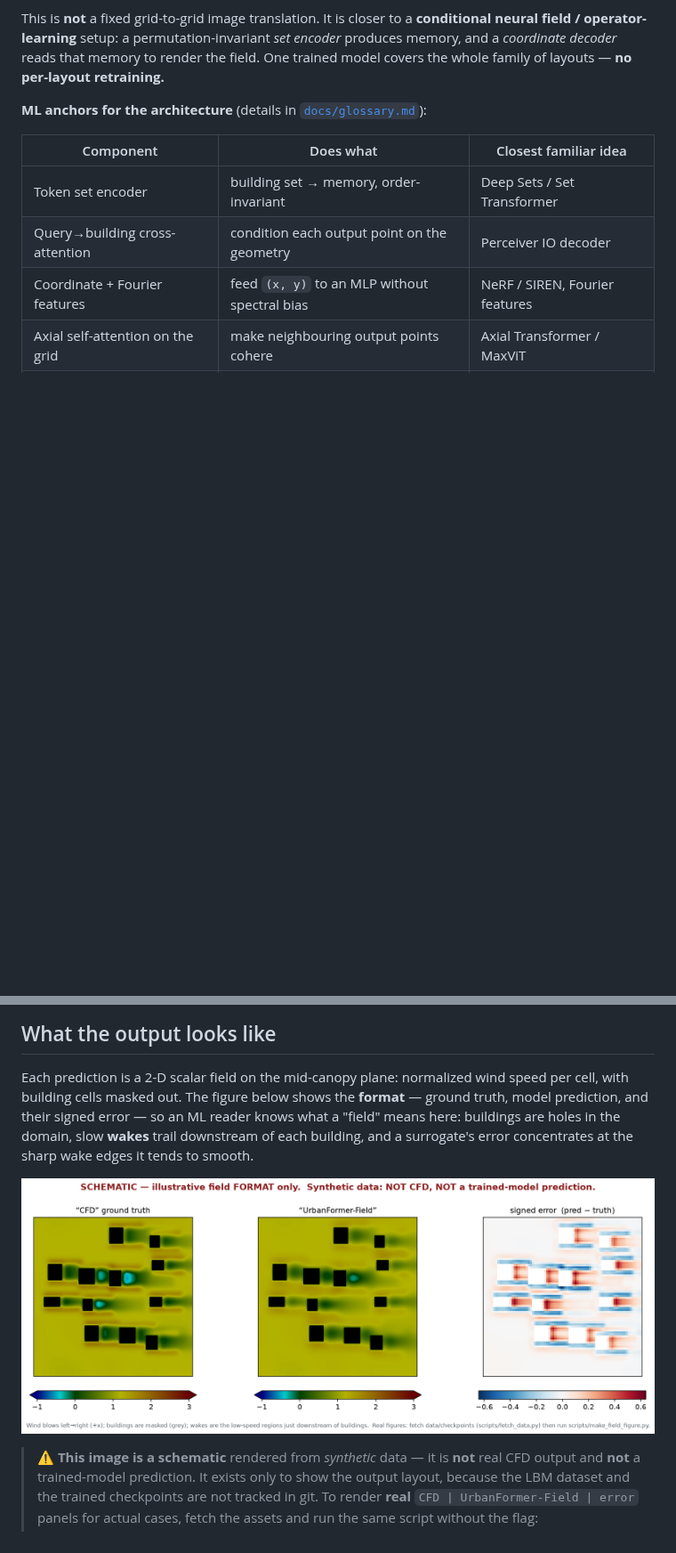
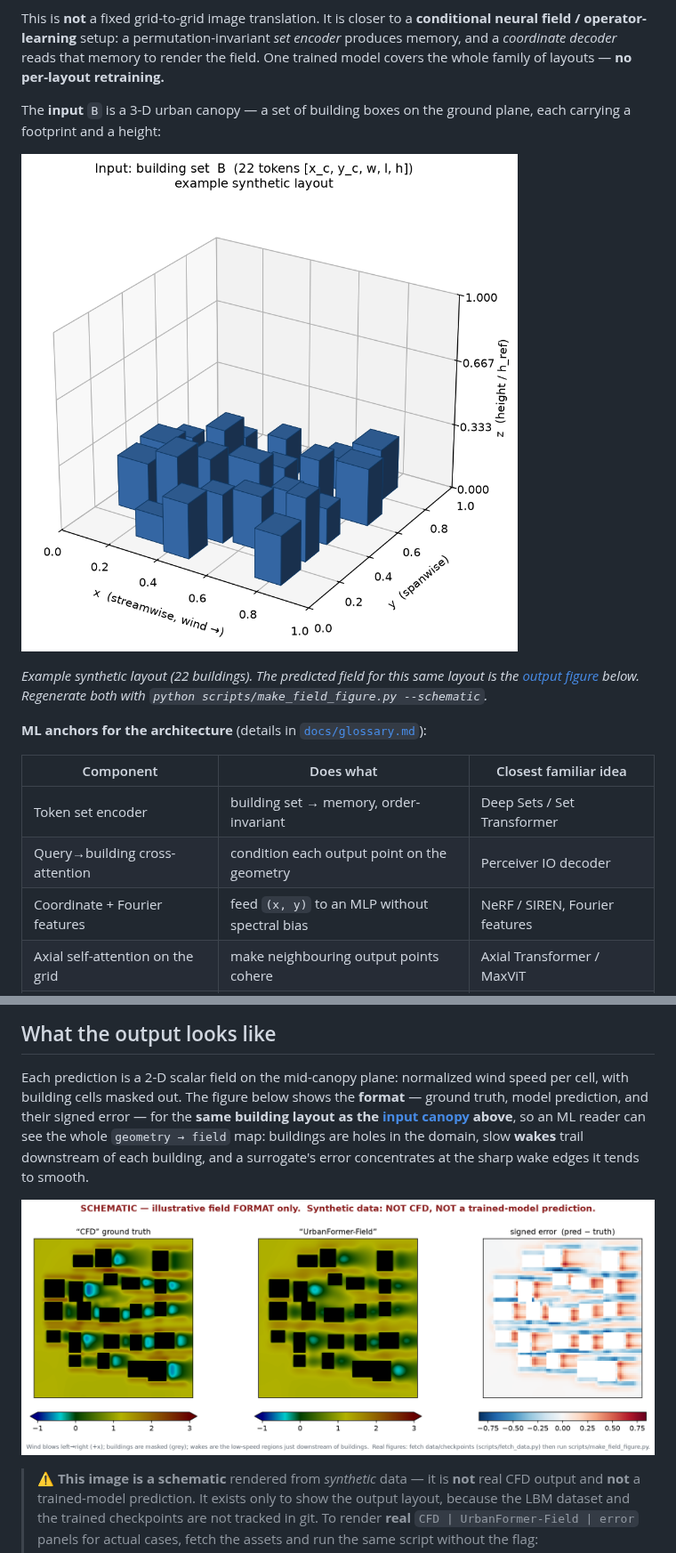
Before and after one commit to remi1015/urbanformer, a Markdown page: README.md, 2 parts joined by grey strips. Shown at 89% size. Drawn GitHub-style; pictures changed too: docs/figures/field_schematic.png, docs/figures/input_canopy.png (added); blank space fills up the shorter version.

```diff
--- a/README.md
+++ b/README.md
@@ -48,6 +48,15 @@ This is **not** a fixed grid-to-grid image translation. It is closer to a
 *set encoder* produces memory, and a *coordinate decoder* reads that memory to
 render the field. One trained model covers the whole family of layouts — **no
 per-layout retraining.**
+
+The **input** `B` is a 3-D urban canopy — a set of building boxes on the ground
+plane, each carrying a footprint and a height:
+
+![Input: a 3-D building canopy](docs/figures/input_canopy.png)
+
+*Example synthetic layout (22 buildings). The predicted field for this same
+layout is the [output figure](#what-the-output-looks-like) below. Regenerate both
+with `python scripts/make_field_figure.py --schematic`.*
 
 **ML anchors for the architecture** (details in
 [`docs/glossary.md`](docs/glossary.md#9-ml-building-blocks-used-here)):
@@ -106,10 +115,11 @@ over the grid). Regenerate this figure with `python scripts/make_arch_figure.py`
 
 Each prediction is a 2-D scalar field on the mid-canopy plane: normalized wind
 speed per cell, with building cells masked out. The figure below shows the
-**format** — ground truth, model prediction, and their signed error — so an ML
-reader knows what a "field" means here: buildings are holes in the domain, slow
-**wakes** trail downstream of each building, and a surrogate's error concentrates
-at the sharp wake edges it tends to smooth.
+**format** — ground truth, model prediction, and their signed error — for the
+**same building layout as the [input canopy](#the-problem-in-ml-terms) above**, so
+an ML reader can see the whole `geometry → field` map: buildings are holes in the
+domain, slow **wakes** trail downstream of each building, and a surrogate's error
+concentrates at the sharp wake edges it tends to smooth.
 
 ![Schematic of the prediction format](docs/figures/field_schematic.png)
 
```
Also changed, not shown: other parts of README.md (+2 -2 lines), docs/glossary.md (+1 -1 lines), 1 other file.
